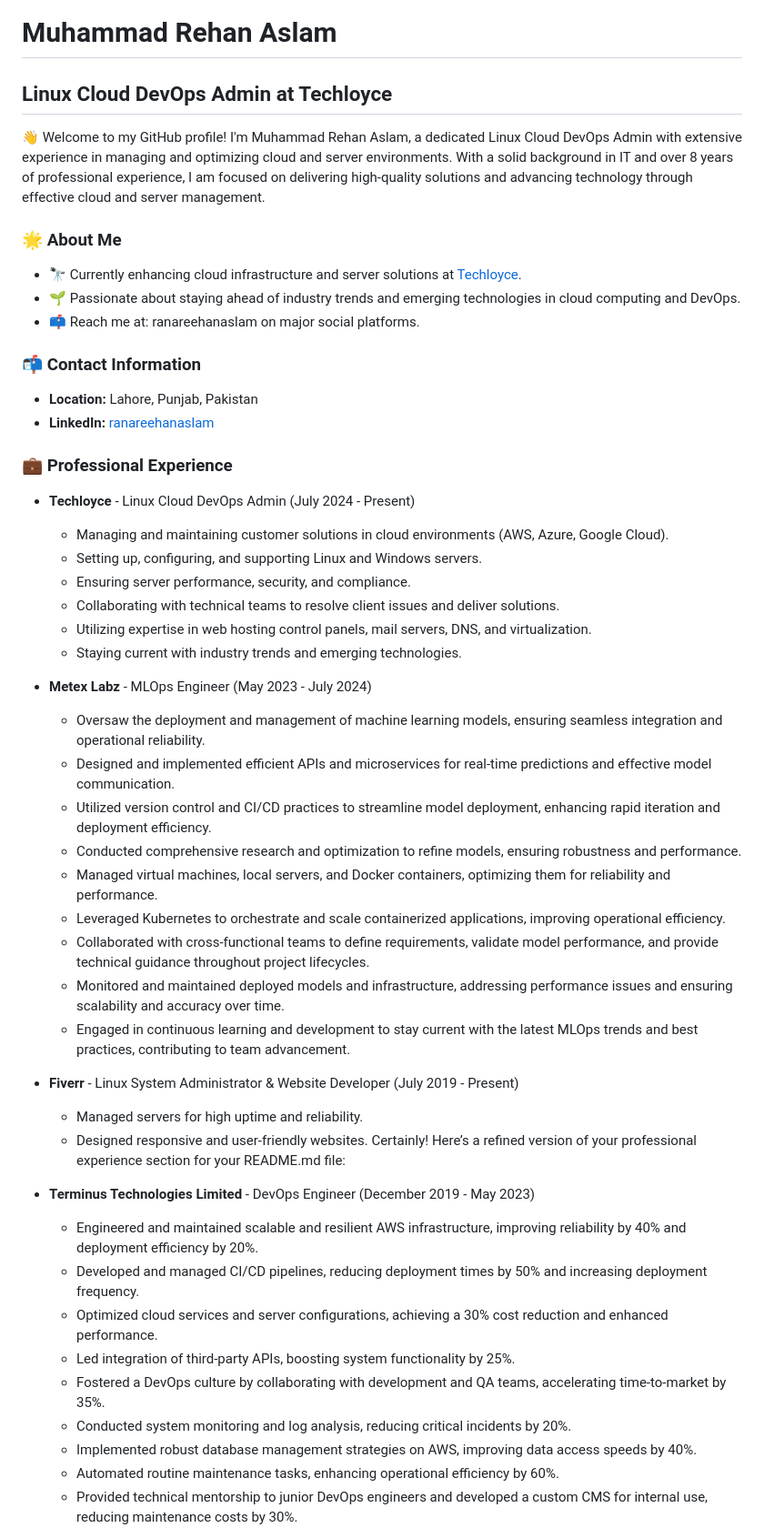
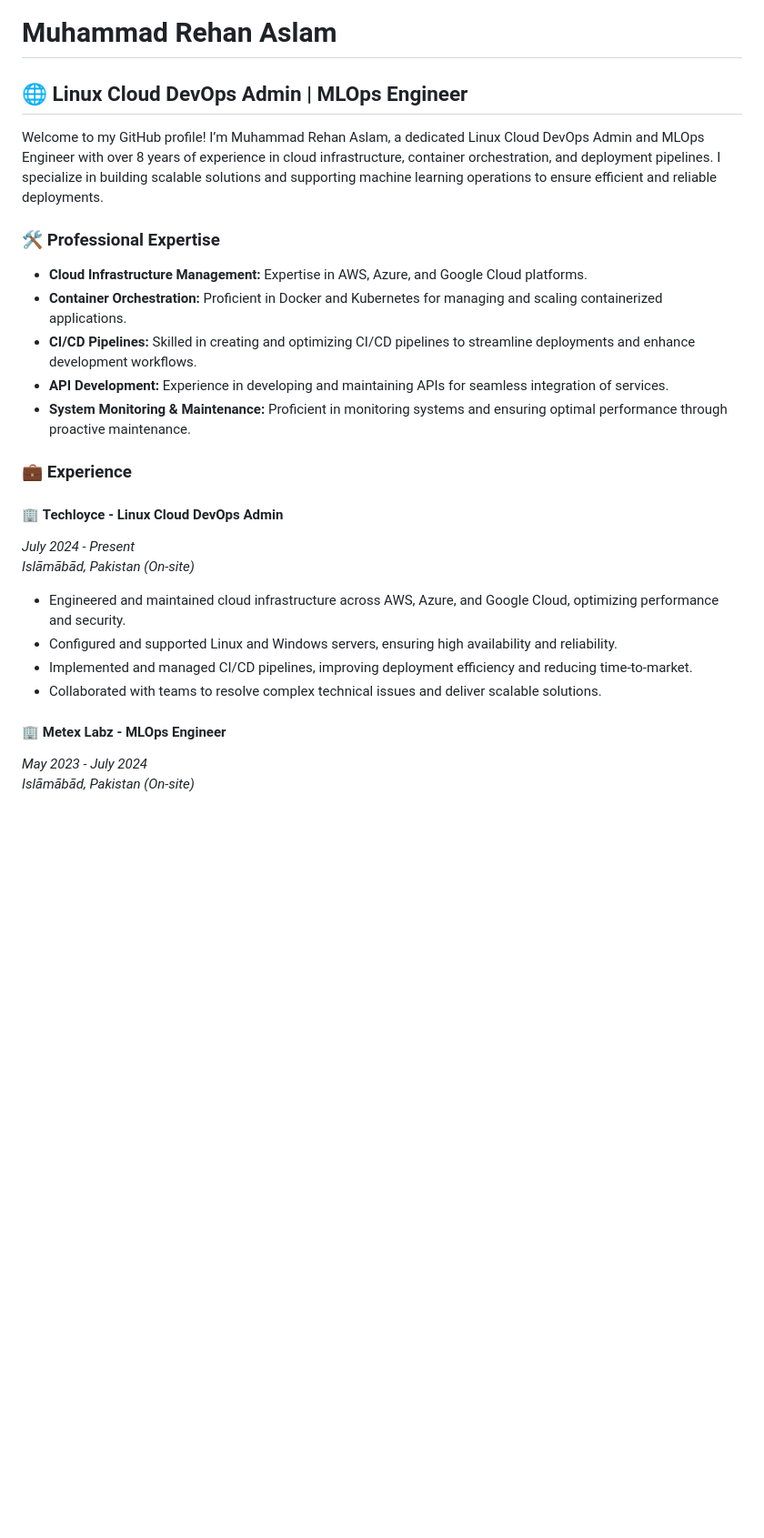
Before and after one commit to ranareehanaslam/ranareehanaslam, a Markdown page: README.md, the part around the change printed below. Shown: that part at 91% size. Drawn GitHub-style; blank space fills up the shorter version.

```diff
--- a/README.md
+++ b/README.md
@@ -1,51 +1,29 @@
 # Muhammad Rehan Aslam
 
-## Linux Cloud DevOps Admin at Techloyce
+## 🌐 Linux Cloud DevOps Admin | MLOps Engineer
 
-👋 Welcome to my GitHub profile! I'm Muhammad Rehan Aslam, a dedicated Linux Cloud DevOps Admin with extensive experience in managing and optimizing cloud and server environments. With a solid background in IT and over 8 years of professional experience, I am focused on delivering high-quality solutions and advancing technology through effective cloud and server management.
+Welcome to my GitHub profile! I’m Muhammad Rehan Aslam, a dedicated Linux Cloud DevOps Admin and MLOps Engineer with over 8 years of experience in cloud infrastructure, container orchestration, and deployment pipelines. I specialize in building scalable solutions and supporting machine learning operations to ensure efficient and reliable deployments.
 
-### 🌟 About Me
-- 🔭 Currently enhancing cloud infrastructure and server solutions at [Techloyce](https://www.linkedin.com/company/techloyce/).
-- 🌱 Passionate about staying ahead of industry trends and emerging technologies in cloud computing and DevOps.
-- 📫 Reach me at: ranareehanaslam on major social platforms.
+### 🛠️ Professional Expertise
 
-### 📬 Contact Information
-- **Location:** Lahore, Punjab, Pakistan
-- **LinkedIn:** [ranareehanaslam](https://www.linkedin.com/in/ranareehanaslam)
+- **Cloud Infrastructure Management:** Expertise in AWS, Azure, and Google Cloud platforms.
+- **Container Orchestration:** Proficient in Docker and Kubernetes for managing and scaling containerized applications.
+- **CI/CD Pipelines:** Skilled in creating and optimizing CI/CD pipelines to streamline deployments and enhance development workflows.
+- **API Development:** Experience in developing and maintaining APIs for seamless integration of services.
+- **System Monitoring & Maintenance:** Proficient in monitoring systems and ensuring optimal performance through proactive maintenance.
 
-### 💼 Professional Experience
-- **Techloyce** - Linux Cloud DevOps Admin (July 2024 - Present)
-  - Managing and maintaining customer solutions in cloud environments (AWS, Azure, Google Cloud).
-  - Setting up, configuring, and supporting Linux and Windows servers.
-  - Ensuring server performance, security, and compliance.
-  - Collaborating with technical teams to resolve client issues and deliver solutions.
-  - Utilizing expertise in web hosting control panels, mail servers, DNS, and virtualization.
-  - Staying current with industry trends and emerging technologies.
+### 💼 Experience
 
-- **Metex Labz** - MLOps Engineer (May 2023 - July 2024)
-  - Oversaw the deployment and management of machine learning models, ensuring seamless integration and operational reliability.
-  - Designed and implemented efficient APIs and microservices for real-time predictions and effective model communication.
-  - Utilized version control and CI/CD practices to streamline model deployment, enhancing rapid iteration and deployment efficiency.
-  - Conducted comprehensive research and optimization to refine models, ensuring robustness and performance.
-  - Managed virtual machines, local servers, and Docker containers, optimizing them for reliability and performance.
-  - Leveraged Kubernetes to orchestrate and scale containerized applications, improving operational efficiency.
-  - Collaborated with cross-functional teams to define requirements, validate model performance, and provide technical guidance throughout project lifecycles.
-  - Monitored and maintained deployed models and infrastructure, addressing performance issues and ensuring scalability and accuracy over time.
-  - Engaged in continuous learning and development to stay current with the latest MLOps trends and best practices, contributing to team advancement.
+#### 🏢 **Techloyce** - Linux Cloud DevOps Admin
+*July 2024 - Present*
+*Islāmābād, Pakistan (On-site)*
 
-- **Fiverr** - Linux System Administrator & Website Developer (July 2019 - Present)
-  - Managed servers for high uptime and reliability.
-  - Designed responsive and user-friendly websites.
-Certainly! Here’s a refined version of your professional experience section for your README.md file:
+- Engineered and maintained cloud infrastructure across AWS, Azure, and Google Cloud, optimizing performance and security.
+- Configured and supported Linux and Windows servers, ensuring high availability and reliability.
+- Implemented and managed CI/CD pipelines, improving deployment efficiency and reducing time-to-market.
+- Collaborated with teams to resolve complex technical issues and deliver scalable solutions.
 
-- **Terminus Technologies Limited** - DevOps Engineer (December 2019 - May 2023)
-  - Engineered and maintained scalable and resilient AWS infrastructure, improving reliability by 40% and deployment efficiency by 20%.
-  - Developed and managed CI/CD pipelines, reducing deployment times by 50% and increasing deployment frequency.
-  - Optimized cloud services and server configurations, achieving a 30% cost reduction and enhanced performance.
-  - Led integration of third-party APIs, boosting system functionality by 25%.
-  - Fostered a DevOps culture by collaborating with development and QA teams, accelerating time-to-market by 35%.
-  - Conducted system monitoring and log analysis, reducing critical incidents by 20%.
-  - Implemented robust database management strategies on AWS, improving data access speeds by 40%.
-  - Automated routine maintenance tasks, enhancing operational efficiency by 60%.
-  - Provided technical mentorship to junior DevOps engineers and developed a custom CMS for internal use, reducing maintenance costs by 30%.
+#### 🏢 **Metex Labz** - MLOps Engineer
+*May 2023 - July 2024*
+*Islāmābād, Pakistan (On-site)*
 
```
Also changed, not shown: other parts of README.md (+49 -48 lines).
